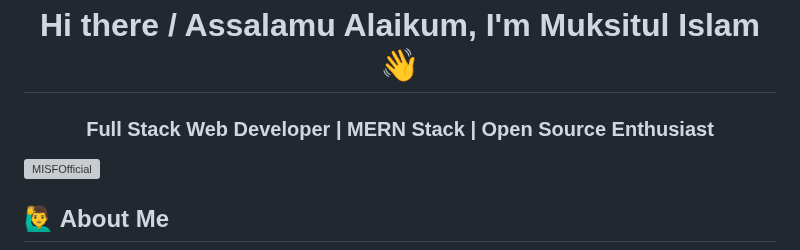
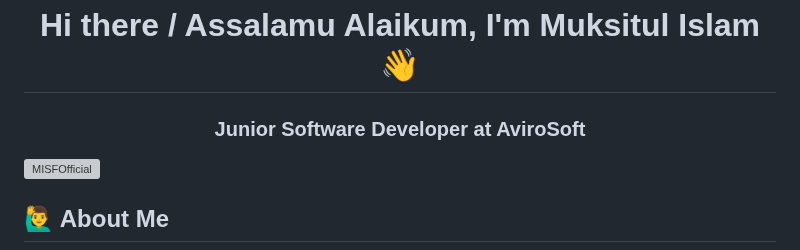
Before and after one commit to MISFOfficial/MISFOfficial, a Markdown page: README.md, the part around the change. Drawn GitHub-style; grey boxes are pictures that could not be loaded.

```diff
--- a/README.md
+++ b/README.md
@@ -5,7 +5,7 @@
 
 <!-- Name & Designation -->
 <h1 align="center">Hi there / Assalamu Alaikum, I'm Muksitul Islam 👋</h1>
-<h3 align="center">Full Stack Web Developer | MERN Stack | Open Source Enthusiast</h3>
+<h3 align="center">Junior Software Developer at AviroSoft </h3>
 
 <p align="left">
   <img src="https://komarev.com/ghpvc/?username=MISFOfficial&label=Profile%20Views&color=0e75b6&style=flat" alt="MISFOfficial" />
```
